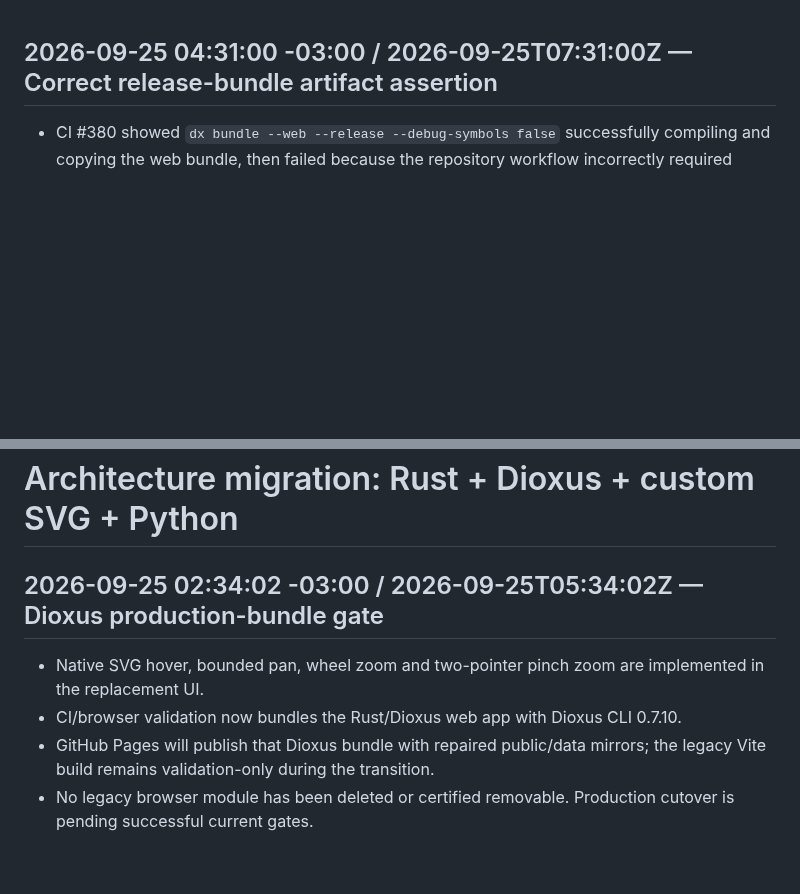
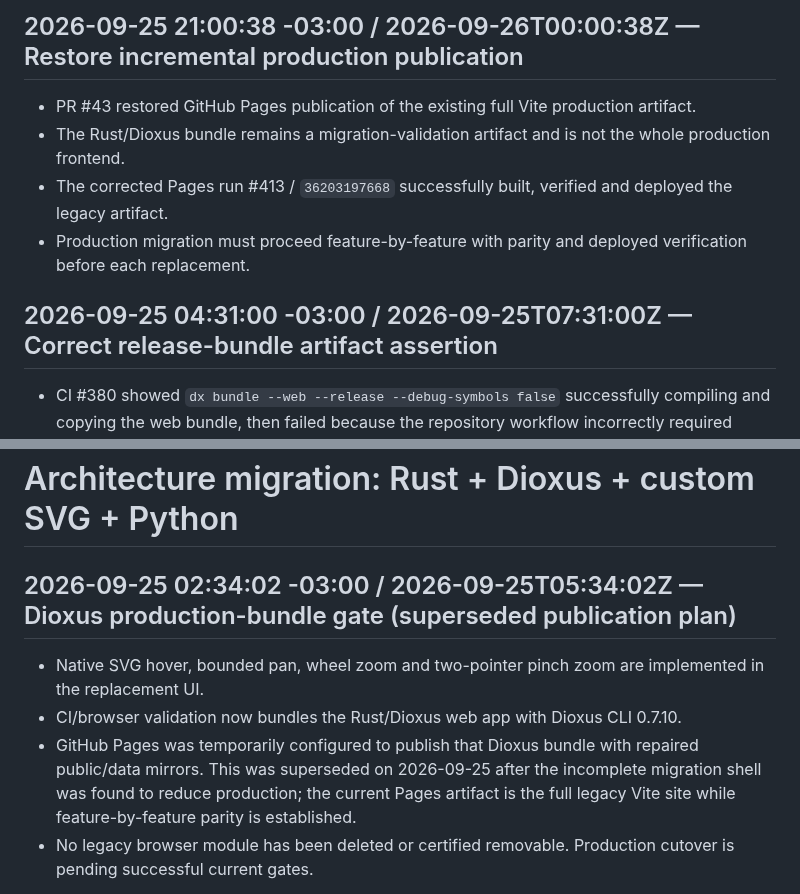
Before and after one commit to Gitdisd/pesquisas-eleitorais-br, a Markdown page: docs/ARCHITECTURE-MIGRATION.md, 2 parts joined by grey strips. Drawn GitHub-style; blank space fills up the shorter version.

```diff
--- a/docs/ARCHITECTURE-MIGRATION.md
+++ b/docs/ARCHITECTURE-MIGRATION.md
@@ -1,3 +1,10 @@
+## 2026-09-25 21:00:38 -03:00 / 2026-09-26T00:00:38Z — Restore incremental production publication
+
+- PR #43 restored GitHub Pages publication of the existing full Vite production artifact.
+- The Rust/Dioxus bundle remains a migration-validation artifact and is not the whole production frontend.
+- The corrected Pages run #413 / `36203197668` successfully built, verified and deployed the legacy artifact.
+- Production migration must proceed feature-by-feature with parity and deployed verification before each replacement.
+
 ## 2026-09-25 04:31:00 -03:00 / 2026-09-25T07:31:00Z — Correct release-bundle artifact assertion
 
 - CI #380 showed `dx bundle --web --release --debug-symbols false` successfully compiling and copying the web bundle, then failed because the repository workflow incorrectly required `dioxus-ci/public/wasm`.
@@ -30,11 +37,11 @@
 
 # Architecture migration: Rust + Dioxus + custom SVG + Python
 
-## 2026-09-25 02:34:02 -03:00 / 2026-09-25T05:34:02Z — Dioxus production-bundle gate
+## 2026-09-25 02:34:02 -03:00 / 2026-09-25T05:34:02Z — Dioxus production-bundle gate (superseded publication plan)
 
 - Native SVG hover, bounded pan, wheel zoom and two-pointer pinch zoom are implemented in the replacement UI.
 - CI/browser validation now bundles the Rust/Dioxus web app with Dioxus CLI 0.7.10.
-- GitHub Pages will publish that Dioxus bundle with repaired public/data mirrors; the legacy Vite build remains validation-only during the transition.
+- GitHub Pages was temporarily configured to publish that Dioxus bundle with repaired public/data mirrors. This was superseded on 2026-09-25 after the incomplete migration shell was found to reduce production; the current Pages artifact is the full legacy Vite site while feature-by-feature parity is established.
 - No legacy browser module has been deleted or certified removable. Production cutover is pending successful current gates.
 
 
```
Also changed, not shown: docs/CHANGELOG.md (+8 -0 lines), docs/JS-TS-MIGRATION-MAP-2026-09-23.md (+10 -2 lines).
